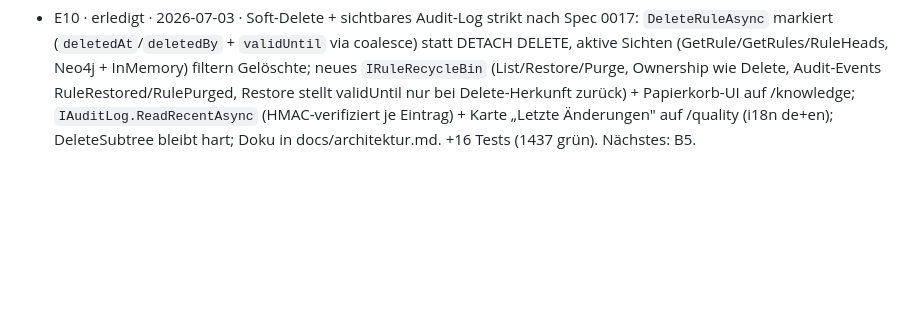
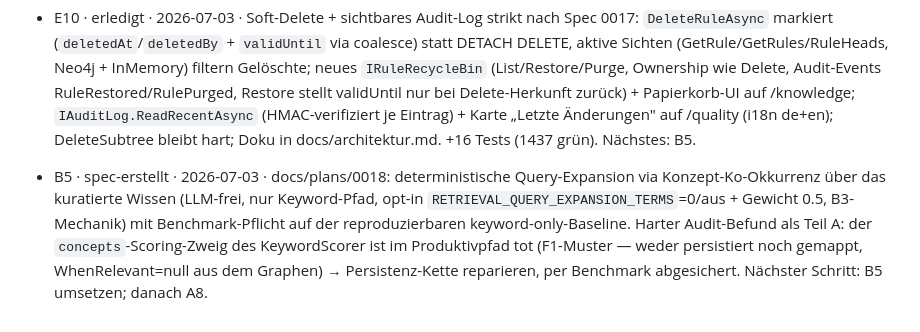
Before and after one commit to LupusMalusDeviant/edda, a Markdown page: ISSUES.md, the part around the change. GitHub-like rendering; blank space fills up the shorter version.

Commit message:
B5: Spec Query-Expansion ueber Konzept-Ko-Okkurrenz
Design-Session (Nachtrags-Runde). Detail-Spec docs/plans/0018 (lokal, gitignored):
deterministische Query-Expansion ueber Ko-Okkurrenz der kuratierten tags/concepts
im Wissensgraphen - LLM-frei (ADR-0010-Linie), wirkt nur im Keyword-Pfad (der
Embedding-Pfad embeddet die Query weiter 1:1), opt-in ueber die B3-Mechanik
(RETRIEVAL_QUERY_EXPANSION_TERMS, Default 0 = aus; Gewicht 0.5) und mit
Benchmark-Pflicht auf der reproduzierbaren keyword-only-Baseline aus Checkpoint 2
(Referenz vs. concepts-Fix vs. Expansion an; Zahlen nach docs/benchmarks.md).

Harter Audit-Befund als Teil A der Spec: Der concepts-Scoring-Zweig des
KeywordScorer (+3 je Konzept-Treffer) ist im Produktivpfad tot verdrahtet -
UpsertRuleAsync/RuleLoader persistieren concepts nicht und der NodeMapper mappt
WhenRelevant nicht, sodass aus dem Graphen geladene Regeln WhenRelevant=null
haben (F1-Muster). Die Spec repariert die Kette (SET + Mapping + InMemory +
Lade-Pfad-Test) als Voraussetzung der Expansion, abgesichert durch den
Pflicht-Benchmark.

Kein Code geaendert (Spec-Durchlauf) -> Build/Tests unveraendert (1437 gruen).
Nur der Status-Log-Eintrag (spec-erstellt) wird committet. Naechster Schritt:
B5 umsetzen; danach A8.

```diff
--- a/ISSUES.md
+++ b/ISSUES.md
@@ -618,3 +618,4 @@ Eine Zeile pro bearbeitetem Issue. Format: `- <ID> · <erledigt | blockiert | sp
 - C9 · erledigt · 2026-07-03 · Temporale Kanten strikt nach Spec 0016: beide Edge-Writer (Neo4jKnowledgeGraph + RuleLoader, letzterer jetzt D1-Batch + TimeProvider) schließen weggefallene Kanten (`SET stale.validUntil`) statt sie zu löschen, `ON CREATE SET e.validFrom` (first-seen) + Re-open bei erneuter Deklaration; `InvalidateSupersededRulesAsync` schließt die Kanten des abgelösten Fakts mit (außer eingehender SUPERSEDES); GraphExpander traversiert nur offene Kanten (Anzeige/Diagnose ungefiltert); InMemory-Executor mit temporalem Edge-Modell nachgezogen; Doku in docs/architektur.md. Nebenbefund behoben: leere Relationsliste räumt Alt-Kanten jetzt auf (vorher Guard-Lücke). +6 Tests (1421 grün). Nächstes: E10.
 - E10 · spec-erstellt · 2026-07-03 · docs/plans/0017 entscheidet die Design-Frage: **Soft-Delete statt Event-Historie** (das HMAC/Merkle-Audit-Log IST bereits die Ereignis-Historie — ihm fehlt nur Sichtbarkeit; Undo braucht Wiederherstellbarkeit, kein Replay; C3/C9-Temporal-Fundament trägt). Umfang: DeleteRuleAsync markiert (`deletedAt`+`validUntil` via coalesce) statt DETACH DELETE, aktive Sichten filtern, neues `IRuleRecycleBin` (List/Restore/Purge + Audit-Events RuleRestored/RulePurged), Papierkorb-UI auf /knowledge, `IAuditLog.ReadRecentAsync` + Karte „Letzte Änderungen" auf /quality; DeleteSubtree bleibt hart. Nächster Schritt: E10 umsetzen; danach B5.
 - E10 · erledigt · 2026-07-03 · Soft-Delete + sichtbares Audit-Log strikt nach Spec 0017: `DeleteRuleAsync` markiert (`deletedAt`/`deletedBy` + `validUntil` via coalesce) statt DETACH DELETE, aktive Sichten (GetRule/GetRules/RuleHeads, Neo4j + InMemory) filtern Gelöschte; neues `IRuleRecycleBin` (List/Restore/Purge, Ownership wie Delete, Audit-Events RuleRestored/RulePurged, Restore stellt validUntil nur bei Delete-Herkunft zurück) + Papierkorb-UI auf /knowledge; `IAuditLog.ReadRecentAsync` (HMAC-verifiziert je Eintrag) + Karte „Letzte Änderungen" auf /quality (i18n de+en); DeleteSubtree bleibt hart; Doku in docs/architektur.md. +16 Tests (1437 grün). Nächstes: B5.
+- B5 · spec-erstellt · 2026-07-03 · docs/plans/0018: deterministische Query-Expansion via Konzept-Ko-Okkurrenz über das kuratierte Wissen (LLM-frei, nur Keyword-Pfad, opt-in `RETRIEVAL_QUERY_EXPANSION_TERMS`=0/aus + Gewicht 0.5, B3-Mechanik) mit Benchmark-Pflicht auf der reproduzierbaren keyword-only-Baseline. Harter Audit-Befund als Teil A: der `concepts`-Scoring-Zweig des KeywordScorer ist im Produktivpfad tot (F1-Muster — weder persistiert noch gemappt, WhenRelevant=null aus dem Graphen) → Persistenz-Kette reparieren, per Benchmark abgesichert. Nächster Schritt: B5 umsetzen; danach A8.
```
